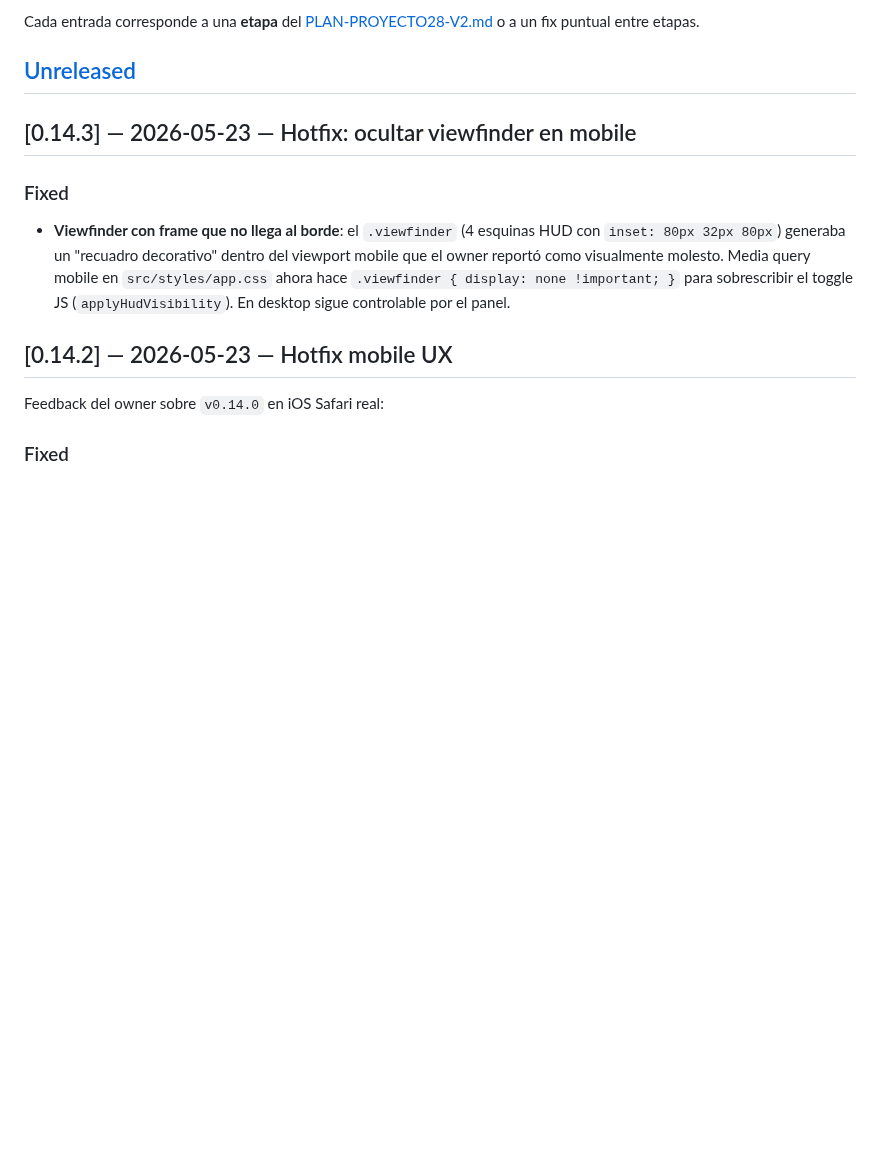
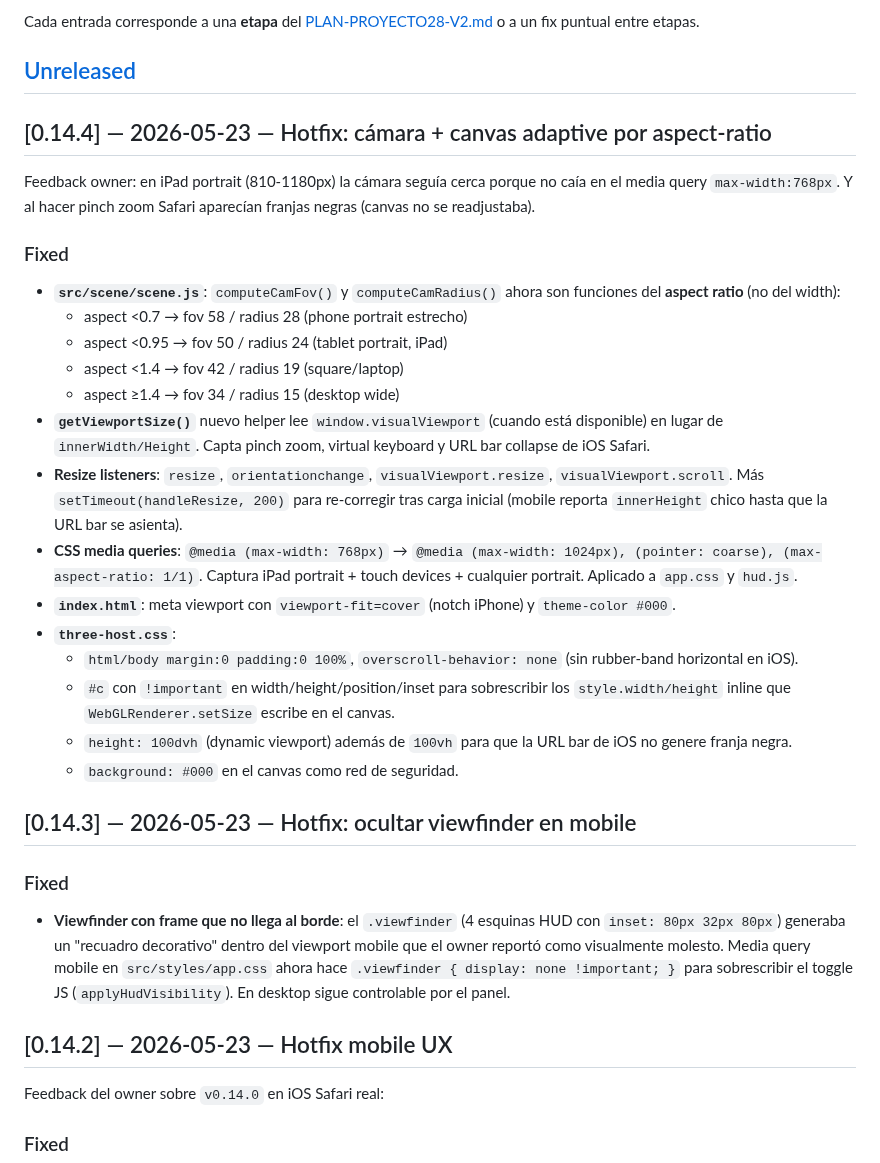
Before and after one commit to nitenacho/Proyecto28, a Markdown page: CHANGELOG.md, the part around the change. GitHub-like rendering; blank space fills up the shorter version.

Commit message:
docs: CHANGELOG [0.14.4] camera+canvas adaptive aspect-ratio

```diff
--- a/CHANGELOG.md
+++ b/CHANGELOG.md
@@ -9,6 +9,43 @@ Cada entrada corresponde a una **etapa** del [PLAN-PROYECTO28-V2.md](../PLAN-PRO
 o a un fix puntual entre etapas.
 
 ## [Unreleased]
+
+## [0.14.4] — 2026-05-23 — Hotfix: cámara + canvas adaptive por aspect-ratio
+
+Feedback owner: en iPad portrait (810-1180px) la cámara seguía cerca
+porque no caía en el media query `max-width:768px`. Y al hacer pinch
+zoom Safari aparecían franjas negras (canvas no se readjustaba).
+
+### Fixed
+- **`src/scene/scene.js`**: `computeCamFov()` y `computeCamRadius()`
+  ahora son funciones del **aspect ratio** (no del width):
+  - aspect <0.7 → fov 58 / radius 28 (phone portrait estrecho)
+  - aspect <0.95 → fov 50 / radius 24 (tablet portrait, iPad)
+  - aspect <1.4 → fov 42 / radius 19 (square/laptop)
+  - aspect ≥1.4 → fov 34 / radius 15 (desktop wide)
+- **`getViewportSize()`** nuevo helper lee `window.visualViewport`
+  (cuando está disponible) en lugar de `innerWidth/Height`. Capta
+  pinch zoom, virtual keyboard y URL bar collapse de iOS Safari.
+- **Resize listeners**: `resize`, `orientationchange`,
+  `visualViewport.resize`, `visualViewport.scroll`. Más
+  `setTimeout(handleResize, 200)` para re-corregir tras carga
+  inicial (mobile reporta `innerHeight` chico hasta que la URL bar
+  se asienta).
+- **CSS media queries**: `@media (max-width: 768px)` →
+  `@media (max-width: 1024px), (pointer: coarse), (max-aspect-ratio: 1/1)`.
+  Captura iPad portrait + touch devices + cualquier portrait.
+  Aplicado a `app.css` y `hud.js`.
+- **`index.html`**: meta viewport con `viewport-fit=cover` (notch
+  iPhone) y `theme-color #000`.
+- **`three-host.css`**:
+  - `html/body margin:0 padding:0 100%`, `overscroll-behavior: none`
+    (sin rubber-band horizontal en iOS).
+  - `#c` con `!important` en width/height/position/inset para
+    sobrescribir los `style.width/height` inline que
+    `WebGLRenderer.setSize` escribe en el canvas.
+  - `height: 100dvh` (dynamic viewport) además de `100vh` para que
+    la URL bar de iOS no genere franja negra.
+  - `background: #000` en el canvas como red de seguridad.
 
 ## [0.14.3] — 2026-05-23 — Hotfix: ocultar viewfinder en mobile
 
```
